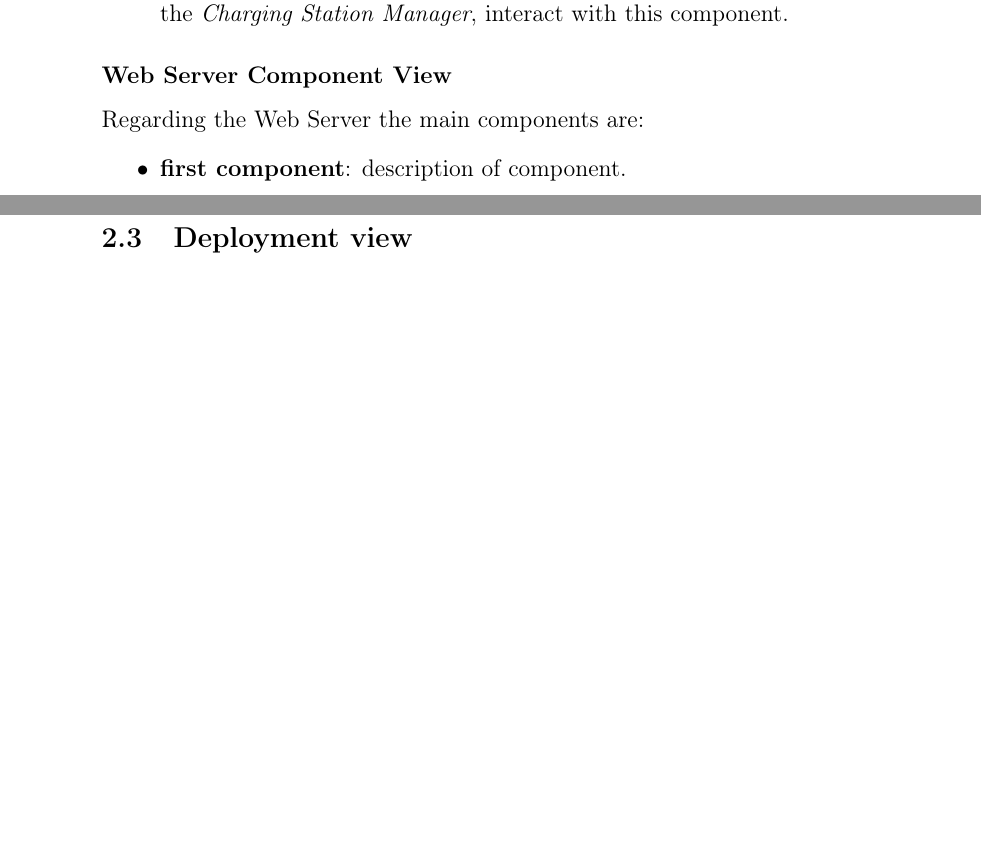
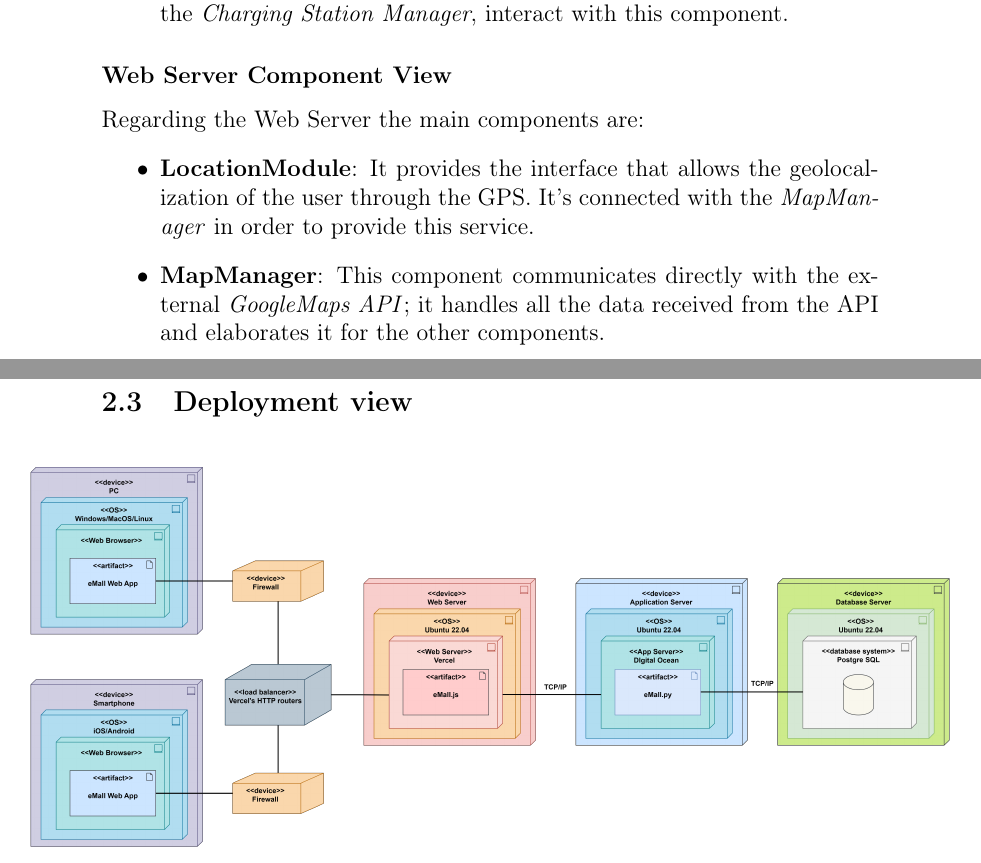
Before and after one commit to MarcelloDeSalvo/DeSalvoDubiniGrossoni, a LaTeX document (DD/DD.tex): two parts of pages 13 and 14 of 66, joined at a grey line, cut so that both start at the same text, the shorter picture padded with empty space. Compiled offline with pdfLaTeX.

Commit message:
added webserver components descriptions

```diff
--- a/DD/DD.tex
+++ b/DD/DD.tex
@@ -237,7 +237,8 @@ External elements in the diagram are represented in a simplified way.
 \subsubsection*{Web Server Component View}
 Regarding the Web Server the main components are:
 \begin{itemize}
-    \item \textbf{first component}: description of component.
+    \item \textbf{LocationModule}: It provides the interface that allows the geolocalization of the user through the GPS. It's connected with the \textit{MapManager} in order to provide this service.
+    \item \textbf{MapManager}: This component communicates directly with the external \textit{GoogleMaps API}; it handles all the data received from the API and elaborates it for the other components.
 \end{itemize}
 
 \newpage
```
